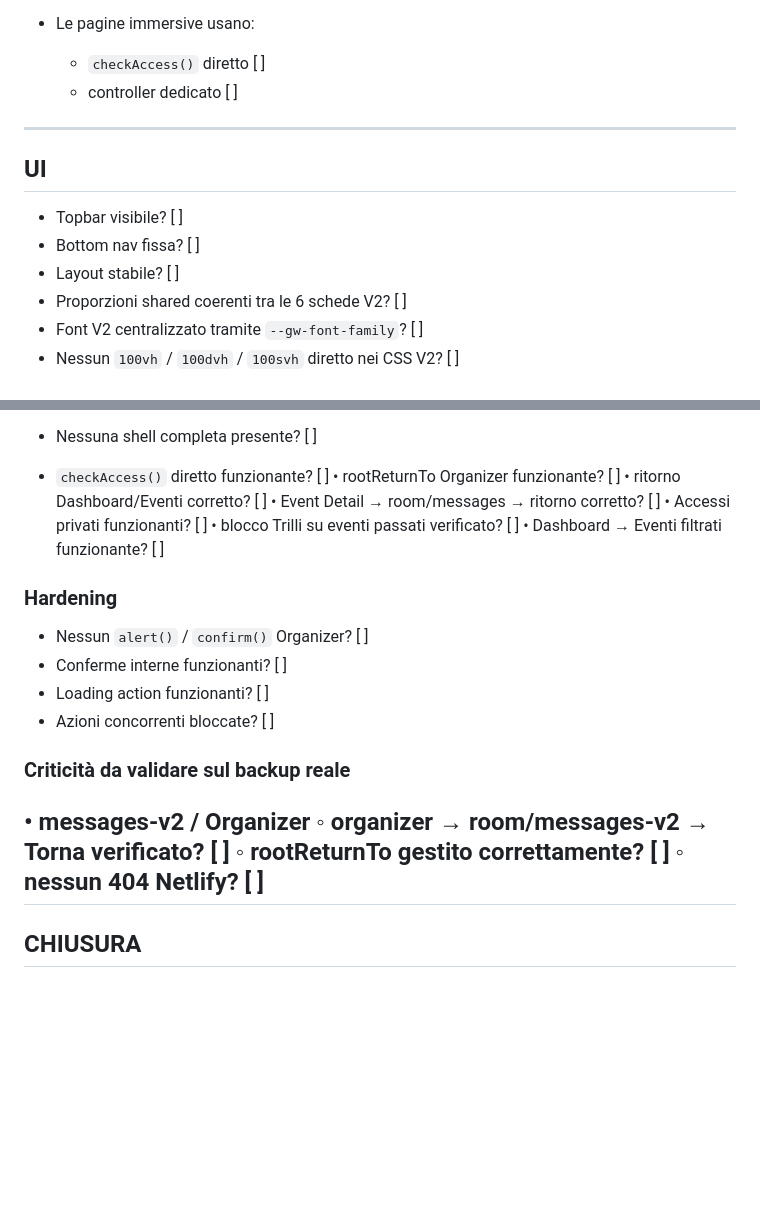
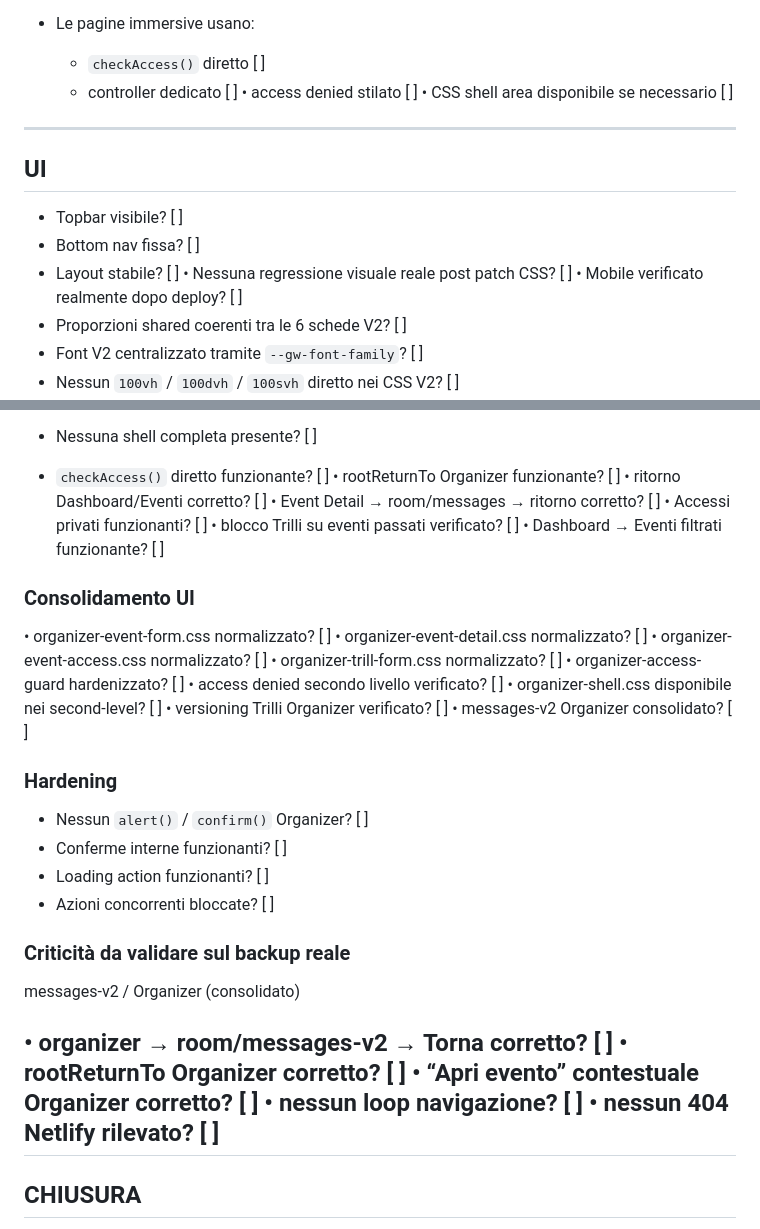
Before and after one commit to Nicobriss78/gogoworld-frontend, a Markdown page: docs/POST_PATCH_VALIDATION_V2.md, 2 parts joined by grey strips. Drawn GitHub-style; blank space fills up the shorter version.

```diff
--- a/docs/POST_PATCH_VALIDATION_V2.md
+++ b/docs/POST_PATCH_VALIDATION_V2.md
@@ -24,12 +24,16 @@
 - Le pagine immersive usano:
   - `checkAccess()` diretto [ ]
   - controller dedicato [ ]
+  • access denied stilato [ ]
+  • CSS shell area disponibile se necessario [ ]
 ---
 
 ## UI
 - Topbar visibile? [ ]
 - Bottom nav fissa? [ ]
 - Layout stabile? [ ]
+• Nessuna regressione visuale reale post patch CSS? [ ]
+• Mobile verificato realmente dopo deploy? [ ]
 - Proporzioni shared coerenti tra le 6 schede V2? [ ]
 - Font V2 centralizzato tramite `--gw-font-family`? [ ]
 - Nessun `100vh` / `100dvh` / `100svh` diretto nei CSS V2? [ ]
@@ -354,6 +358,18 @@ Se feature Trilli Geo V2:
 • blocco Trilli su eventi passati verificato? [ ]
 • Dashboard → Eventi filtrati funzionante? [ ]
 
+### Consolidamento UI
+
+• organizer-event-form.css normalizzato? [ ]
+• organizer-event-detail.css normalizzato? [ ]
+• organizer-event-access.css normalizzato? [ ]
+• organizer-trill-form.css normalizzato? [ ]
+• organizer-access-guard hardenizzato? [ ]
+• access denied secondo livello verificato? [ ]
+• organizer-shell.css disponibile nei second-level? [ ]
+• versioning Trilli Organizer verificato? [ ]
+• messages-v2 Organizer consolidato? [ ]
+
 ### Hardening
 
 - Nessun `alert()` / `confirm()` Organizer? [ ]
@@ -363,10 +379,13 @@ Se feature Trilli Geo V2:
 
 ### Criticità da validare sul backup reale
 
-• messages-v2 / Organizer
-◦ organizer → room/messages-v2 → Torna verificato? [ ]
-◦ rootReturnTo gestito correttamente? [ ]
-◦ nessun 404 Netlify? [ ]
+messages-v2 / Organizer (consolidato)
+
+• organizer → room/messages-v2 → Torna corretto? [ ]
+• rootReturnTo Organizer corretto? [ ]
+• “Apri evento” contestuale Organizer corretto? [ ]
+• nessun loop navigazione? [ ]
+• nessun 404 Netlify rilevato? [ ]
 ---
 
 ## CHIUSURA
```
